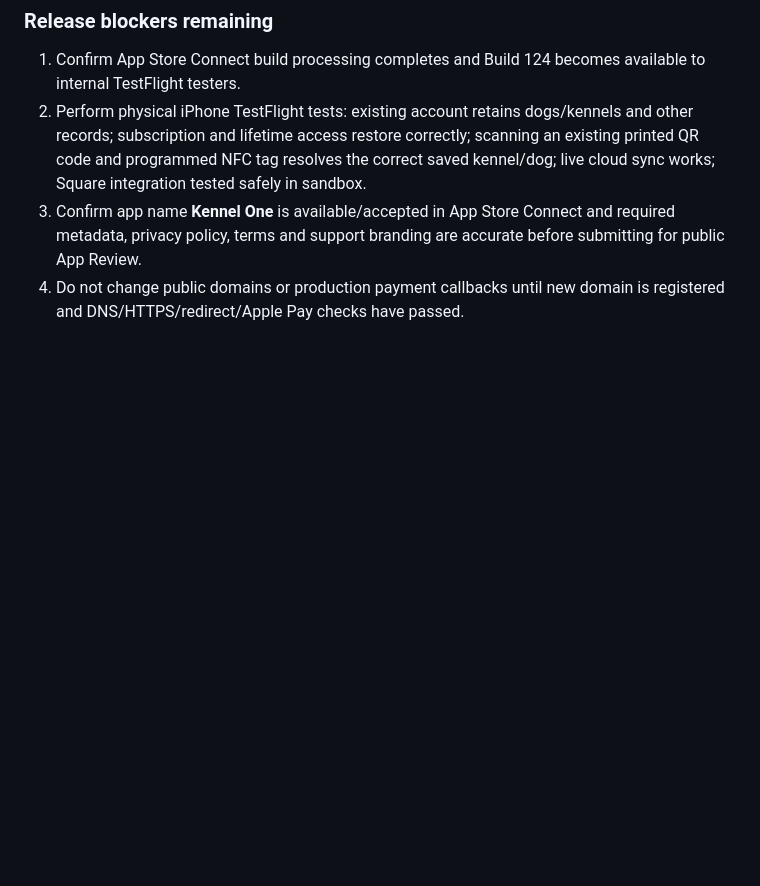
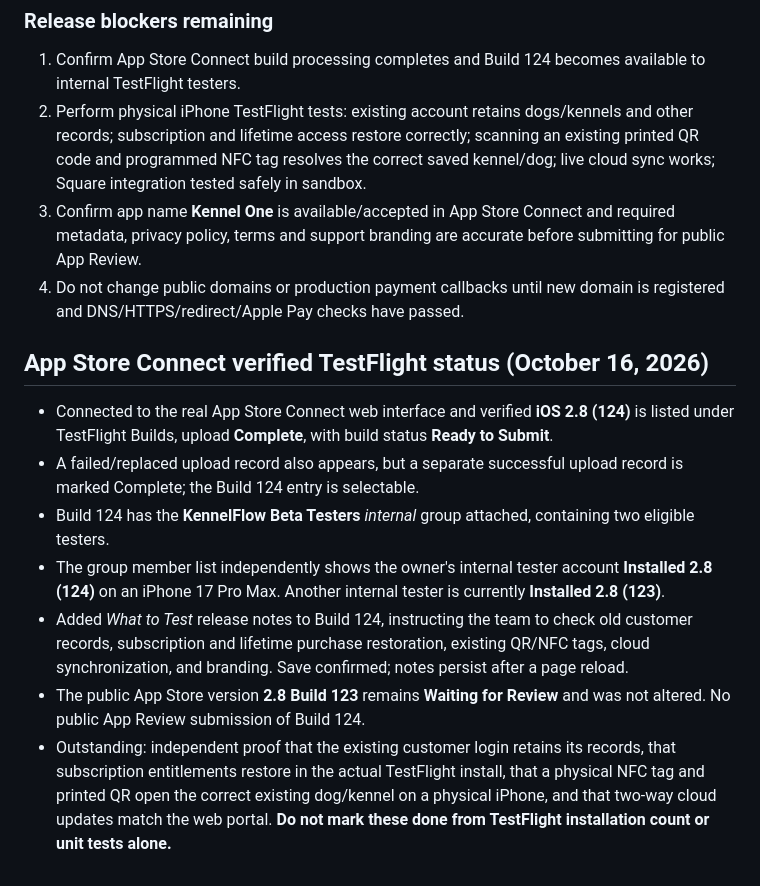
Before and after one commit to KennelFlow/kennelflow-support, a Markdown page: docs/KennelOne-Rebrand-Checklist-2026-10.md, the part around the change. GitHub-like rendering; blank space fills up the shorter version.

Commit message:
Verify Kennel One 124 TestFlight processing, installation and tester notes

```diff
--- a/docs/KennelOne-Rebrand-Checklist-2026-10.md
+++ b/docs/KennelOne-Rebrand-Checklist-2026-10.md
@@ -73,3 +73,14 @@ Never claim an App Store upload, domain purchase, production launch, or payment
 2. Perform physical iPhone TestFlight tests: existing account retains dogs/kennels and other records; subscription and lifetime access restore correctly; scanning an existing printed QR code and programmed NFC tag resolves the correct saved kennel/dog; live cloud sync works; Square integration tested safely in sandbox.
 3. Confirm app name **Kennel One** is available/accepted in App Store Connect and required metadata, privacy policy, terms and support branding are accurate before submitting for public App Review.
 4. Do not change public domains or production payment callbacks until new domain is registered and DNS/HTTPS/redirect/Apple Pay checks have passed.
+
+
+## App Store Connect verified TestFlight status (October 16, 2026)
+
+- Connected to the real App Store Connect web interface and verified **iOS 2.8 (124)** is listed under TestFlight Builds, upload **Complete**, with build status **Ready to Submit**.
+- A failed/replaced upload record also appears, but a separate successful upload record is marked Complete; the Build 124 entry is selectable.
+- Build 124 has the **KennelFlow Beta Testers** *internal* group attached, containing two eligible testers.
+- The group member list independently shows the owner's internal tester account **Installed 2.8 (124)** on an iPhone 17 Pro Max. Another internal tester is currently **Installed 2.8 (123)**.
+- Added *What to Test* release notes to Build 124, instructing the team to check old customer records, subscription and lifetime purchase restoration, existing QR/NFC tags, cloud synchronization, and branding. Save confirmed; notes persist after a page reload.
+- The public App Store version **2.8 Build 123** remains **Waiting for Review** and was not altered. No public App Review submission of Build 124.
+- Outstanding: independent proof that the existing customer login retains its records, that subscription entitlements restore in the actual TestFlight install, that a physical NFC tag and printed QR open the correct existing dog/kennel on a physical iPhone, and that two-way cloud updates match the web portal. **Do not mark these done from TestFlight installation count or unit tests alone.**
```
